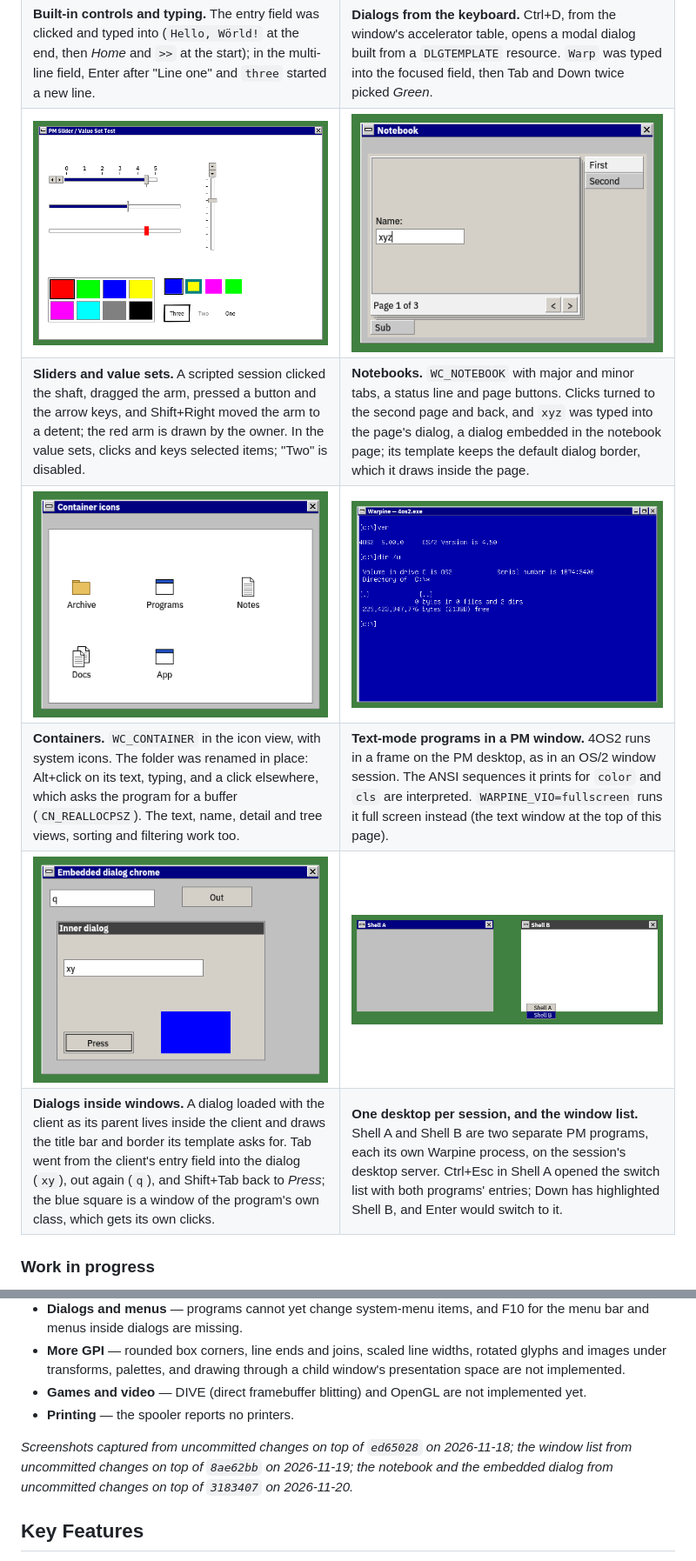
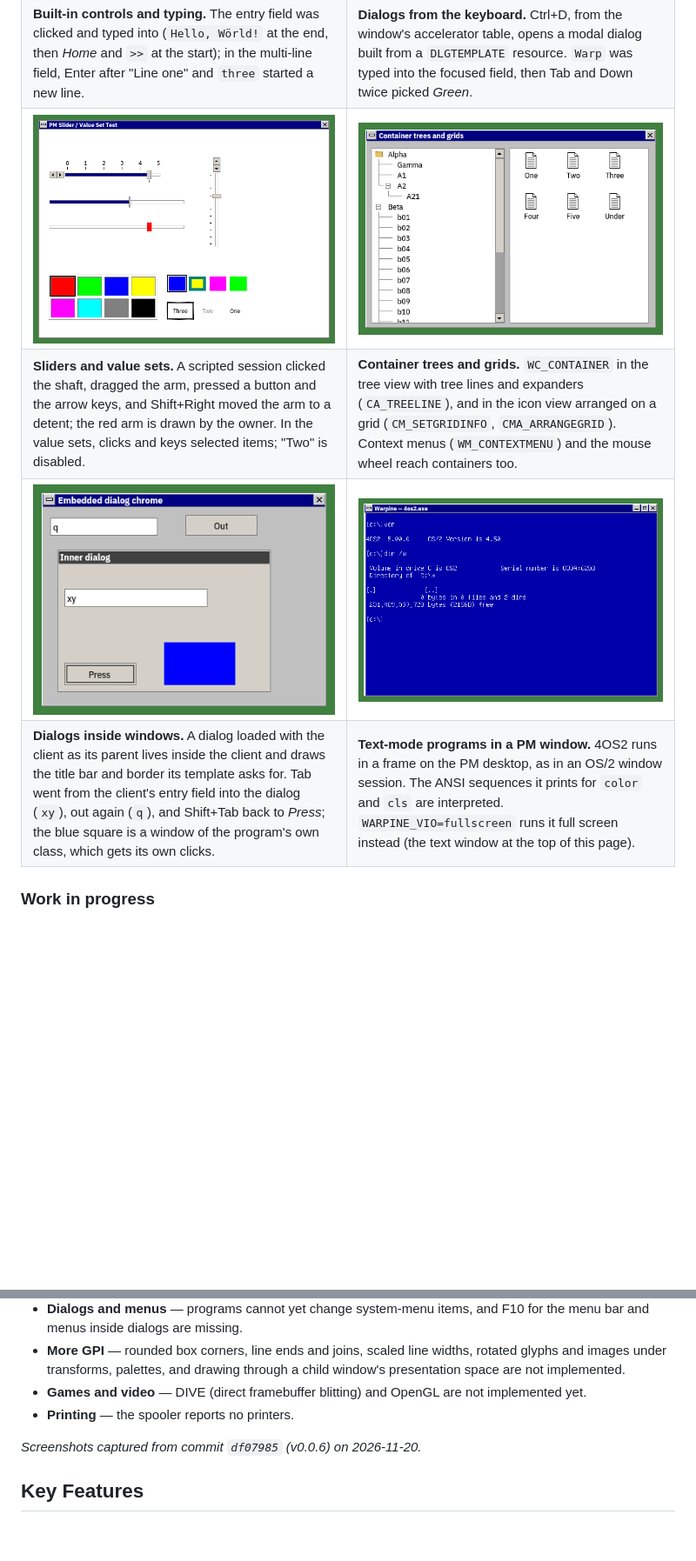
Before and after one commit to hiroshiyui/warpine, a Markdown page: README.md, 2 parts joined by grey strips. Shown at 87% size. Rendered like a GitHub page; pictures changed too: doc/screenshots/4os2_window.png, doc/screenshots/pm_cnrgrid.png (added), doc/screenshots/pm_cnricon.png (deleted); blank space fills up the shorter version.

Commit message:
docs(readme): refresh the screenshots for v0.0.6
Recaptured from the released commit: the container now shows tree lines
and a grid (pm_cnrgrid replaces the icon-only picture), and the section
keeps eight images. pm_notebook (its page dialogs are shown by the
embedded-dialog picture) and pm_window_list (snap.sh cannot run the two
programs it needs) are dropped.

Co-Authored-By: Claude Opus 5.5 <noreply@anthropic.com>

Claude-Session: https://claude.ai/code/session_01Ux2KKr7puFgrPeFJFk22fL

```diff
--- a/README.md
+++ b/README.md
@@ -24,12 +24,10 @@ Warpine is a compatibility layer that runs 32-bit OS/2 (LX format) and 16-bit OS
 | **Typography.** Presentation Manager text is drawn in the embedded IBM Plex families: fonts chosen with `GpiCreateLogFont` (face, bold, italic, size) and CJK text in four DBCS codepages. The red rules are the widths reported by `GpiQueryTextBox`. | **Arcs, patterns and line widths.** `GpiFullArc` circles and ellipses, a `GpiPartialArc` wedge, the `PATSYM_*` area patterns and lines 1, 2, 4 and 8 pels wide. The text lists the sample's own checks, read back with `GpiQueryPel`: 29 of 29 pass. |
 | ![PM Built-in Controls Test window: a static label, a Click Me push button, an entry field reading ">>initial textHello, Wörld!", a vertical scroll bar, an empty list box and a multi-line field showing "Line one" and "three" with a caret after "three"](doc/screenshots/pm_controls_typing.png) | ![A "Your name and colour" dialog over the inactive PM Dialog Test window: the Name field reads Warp, the Colour list box has Green selected with a dotted focus mark, and the OK button has a dark default outline next to Cancel](doc/screenshots/pm_dialog_keyboard.png) |
 | **Built-in controls and typing.** The entry field was clicked and typed into (`Hello, Wörld!` at the end, then *Home* and `>>` at the start); in the multi-line field, Enter after "Line one" and `three` started a new line. | **Dialogs from the keyboard.** Ctrl+D, from the window's accelerator table, opens a modal dialog built from a `DLGTEMPLATE` resource. `Warp` was typed into the focused field, then Tab and Down twice picked *Green*. |
-| ![PM Slider / Value Set Test window: a horizontal slider with a 0 to 5 scale, arrow buttons, a blue ribbon strip and its arm on a detent; a half-filled progress slider; a slider with a red owner-drawn arm; a vertical slider with buttons and ticks; a grid of eight colour items with red selected; a row of value set items with blue selected and an owner-drawn yellow item; and text items Three (selected), a greyed Two and One](doc/screenshots/pm_slider_valueset.png) | ![A Notebook window: page 1 of 3, framed by a thin dialog border, with a "Name:" label and an entry field reading "xyz", a status line "Page 1 of 3" with back and forward page buttons, major tabs First and Second on the right and a minor tab Sub at the bottom](doc/screenshots/pm_notebook.png) |
-| **Sliders and value sets.** A scripted session clicked the shaft, dragged the arm, pressed a button and the arrow keys, and Shift+Right moved the arm to a detent; the red arm is drawn by the owner. In the value sets, clicks and keys selected items; "Two" is disabled. | **Notebooks.** `WC_NOTEBOOK` with major and minor tabs, a status line and page buttons. Clicks turned to the second page and back, and `xyz` was typed into the page's dialog, a dialog embedded in the notebook page; its template keeps the default dialog border, which it draws inside the page. |
-| ![The Container icons window: a container in the icon view with two rows of icons — a tan folder renamed "Archive", a program window icon "Programs", a page icon "Notes", a two-page icon "Docs" and a window icon "App" — each with its text centred under it](doc/screenshots/pm_cnricon.png) | ![4OS2 in a "Warpine — 4os2.exe" frame on the PM desktop, white on blue after color and cls: the ver command and a wide dir listing of drive C:, ending at the [c:\\] prompt](doc/screenshots/4os2_window.png) |
-| **Containers.** `WC_CONTAINER` in the icon view, with system icons. The folder was renamed in place: Alt+click on its text, typing, and a click elsewhere, which asks the program for a buffer (`CN_REALLOCPSZ`). The text, name, detail and tree views, sorting and filtering work too. | **Text-mode programs in a PM window.** 4OS2 runs in a frame on the PM desktop, as in an OS/2 window session. The ANSI sequences it prints for `color` and `cls` are interpreted. `WARPINE_VIO=fullscreen` runs it full screen instead (the text window at the top of this page). |
-| ![The "Embedded dialog chrome" window: a grey client with an entry field reading "q" and an "Out" button above an embedded "Inner dialog" with a dark grey title bar and a thin border, holding an entry field reading "xy", a "Press" button with the focus outline and a blue square drawn by the program's own window](doc/screenshots/pm_embdlg.png) | ![Two windows, "Shell A" active with a grey client and "Shell B" inactive with a white client, and a small pop-up menu listing "Shell A" and "Shell B", with "Shell B" highlighted](doc/screenshots/pm_window_list.png) |
-| **Dialogs inside windows.** A dialog loaded with the client as its parent lives inside the client and draws the title bar and border its template asks for. Tab went from the client's entry field into the dialog (`xy`), out again (`q`), and Shift+Tab back to *Press*; the blue square is a window of the program's own class, which gets its own clicks. | **One desktop per session, and the window list.** Shell A and Shell B are two separate PM programs, each its own Warpine process, on the session's desktop server. Ctrl+Esc in Shell A opened the switch list with both programs' entries; Down has highlighted Shell B, and Enter would switch to it. |
+| ![PM Slider / Value Set Test window: a horizontal slider with a 0 to 5 scale, arrow buttons, a blue ribbon strip and its arm on a detent; a half-filled progress slider; a slider with a red owner-drawn arm; a vertical slider with buttons and ticks; a grid of eight colour items with red selected; a row of value set items with blue selected and an owner-drawn yellow item; and text items Three (selected), a greyed Two and One](doc/screenshots/pm_slider_valueset.png) | ![The "Container trees and grids" window: on the left a tree view with dotted tree lines, a folder "Alpha" with Gamma, A1 and A2 (expanded, holding A21), a collapsed-expander "Beta" with items b01 to b11 and a vertical scroll bar; on the right an icon view with six page icons, One, Two, Three, Four, Five and Under, laid out on a grid](doc/screenshots/pm_cnrgrid.png) |
+| **Sliders and value sets.** A scripted session clicked the shaft, dragged the arm, pressed a button and the arrow keys, and Shift+Right moved the arm to a detent; the red arm is drawn by the owner. In the value sets, clicks and keys selected items; "Two" is disabled. | **Container trees and grids.** `WC_CONTAINER` in the tree view with tree lines and expanders (`CA_TREELINE`), and in the icon view arranged on a grid (`CM_SETGRIDINFO`, `CMA_ARRANGEGRID`). Context menus (`WM_CONTEXTMENU`) and the mouse wheel reach containers too. |
+| ![The "Embedded dialog chrome" window: a grey client with an entry field reading "q" and an "Out" button above an embedded "Inner dialog" with a dark grey title bar and a thin border, holding an entry field reading "xy", a "Press" button with the focus outline and a blue square drawn by the program's own window](doc/screenshots/pm_embdlg.png) | ![4OS2 in a "Warpine — 4os2.exe" frame on the PM desktop, white on blue after color and cls: the ver command reporting OS/2 Version 4.50 and a wide dir listing of an empty drive C:, ending at the [c:\\] prompt](doc/screenshots/4os2_window.png) |
+| **Dialogs inside windows.** A dialog loaded with the client as its parent lives inside the client and draws the title bar and border its template asks for. Tab went from the client's entry field into the dialog (`xy`), out again (`q`), and Shift+Tab back to *Press*; the blue square is a window of the program's own class, which gets its own clicks. | **Text-mode programs in a PM window.** 4OS2 runs in a frame on the PM desktop, as in an OS/2 window session. The ANSI sequences it prints for `color` and `cls` are interpreted. `WARPINE_VIO=fullscreen` runs it full screen instead (the text window at the top of this page). |
 
 ### Work in progress
 
@@ -40,7 +38,7 @@ Warpine is a compatibility layer that runs 32-bit OS/2 (LX format) and 16-bit OS
 - **Games and video** — DIVE (direct framebuffer blitting) and OpenGL are not implemented yet.
 - **Printing** — the spooler reports no printers.
 
-_Screenshots captured from uncommitted changes on top of `ed65028` on 2026-11-18; the window list from uncommitted changes on top of `8ae62bb` on 2026-11-19; the notebook and the embedded dialog from uncommitted changes on top of `3183407` on 2026-11-20._
+_Screenshots captured from commit `df07985` (v0.0.6) on 2026-11-20._
 <!-- screenshots:end -->
 
 ## Key Features
```
Also changed, not shown: doc/screenshots/pm_controls_typing.png.
